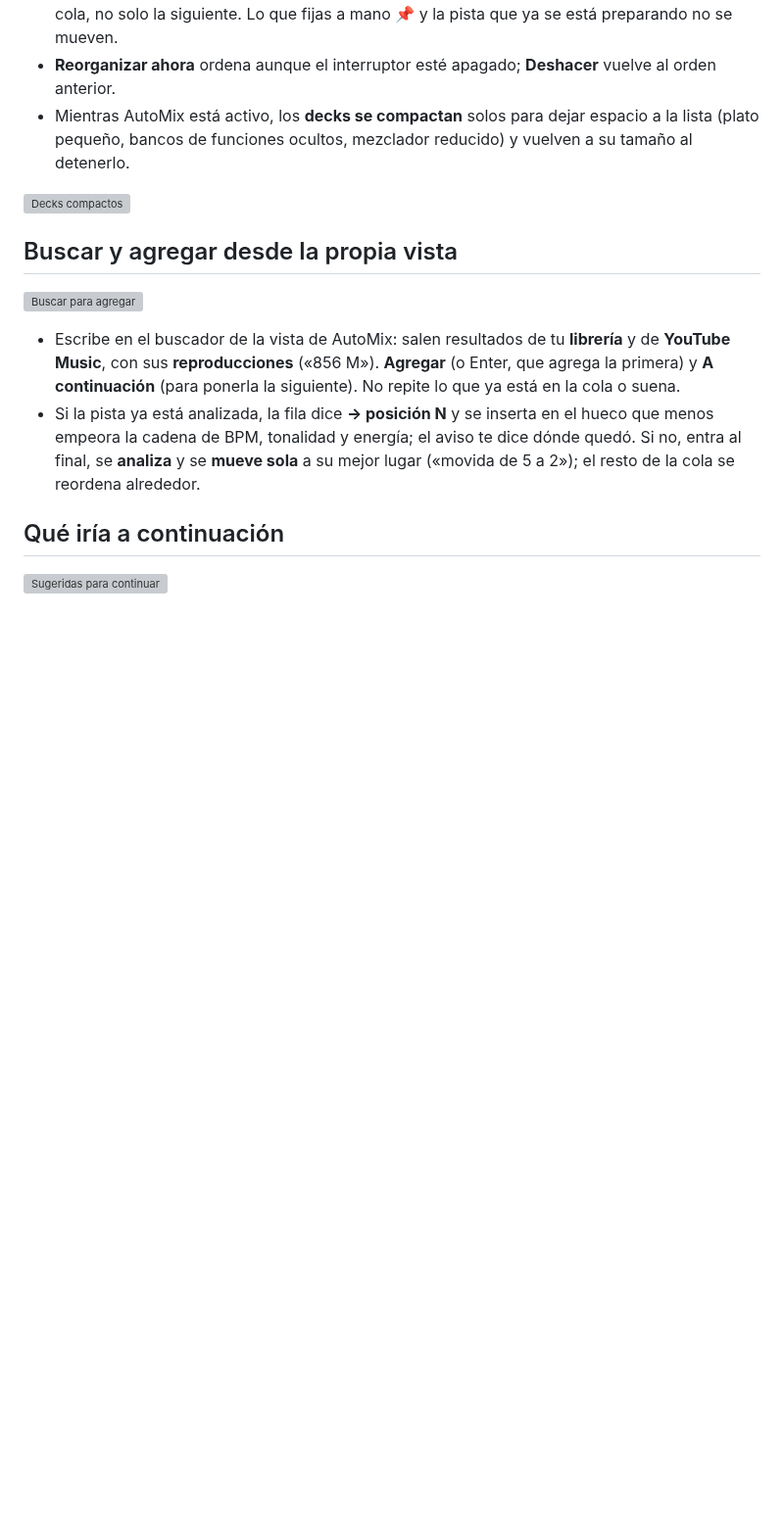
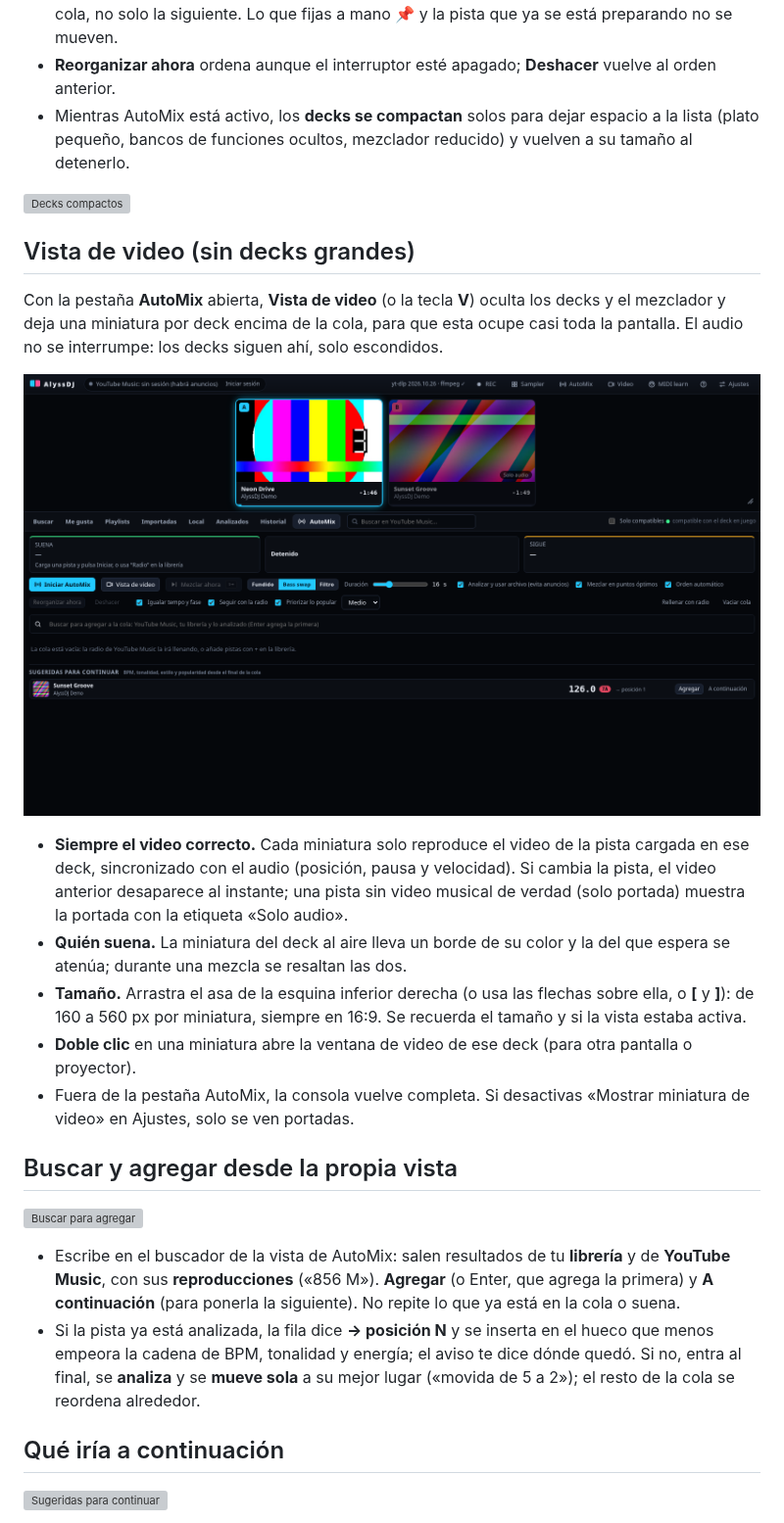
Before and after one commit to alexdrgpy06/AlyssDJ, a Markdown page: docs/04-automix.md, the part around the change. Shown at 98% size. Drawn GitHub-style; pictures changed too: docs/img/37-automix-vista-video.png (added); blank space fills up the shorter version; grey boxes are pictures that could not be loaded.

Commit message:
feat(automix): vista de video con miniaturas por deck, redimensionable y con el video correcto [sdd:2026-10-31-automix-vista-video 3.1]

```diff
--- a/docs/04-automix.md
+++ b/docs/04-automix.md
@@ -95,6 +95,18 @@ Durante la transición la vista muestra de qué deck a cuál se mezcla, el estil
 
 ![Decks compactos](img/31-automix-decks-compactos.png)
 
+## Vista de video (sin decks grandes)
+
+Con la pestaña **AutoMix** abierta, **Vista de video** (o la tecla **V**) oculta los decks y el mezclador y deja una miniatura por deck encima de la cola, para que esta ocupe casi toda la pantalla. El audio no se interrumpe: los decks siguen ahí, solo escondidos.
+
+![Vista de video de AutoMix](img/37-automix-vista-video.png)
+
+- **Siempre el video correcto.** Cada miniatura solo reproduce el video de la pista cargada en ese deck, sincronizado con el audio (posición, pausa y velocidad). Si cambia la pista, el video anterior desaparece al instante; una pista sin video musical de verdad (solo portada) muestra la portada con la etiqueta «Solo audio».
+- **Quién suena.** La miniatura del deck al aire lleva un borde de su color y la del que espera se atenúa; durante una mezcla se resaltan las dos.
+- **Tamaño.** Arrastra el asa de la esquina inferior derecha (o usa las flechas sobre ella, o **[** y **]**): de 160 a 560 px por miniatura, siempre en 16:9. Se recuerda el tamaño y si la vista estaba activa.
+- **Doble clic** en una miniatura abre la ventana de video de ese deck (para otra pantalla o proyector).
+- Fuera de la pestaña AutoMix, la consola vuelve completa. Si desactivas «Mostrar miniatura de video» en Ajustes, solo se ven portadas.
+
 ## Buscar y agregar desde la propia vista
 
 ![Buscar para agregar](img/35-automix-buscar.png)
```
Also changed, not shown: 12 other files.
